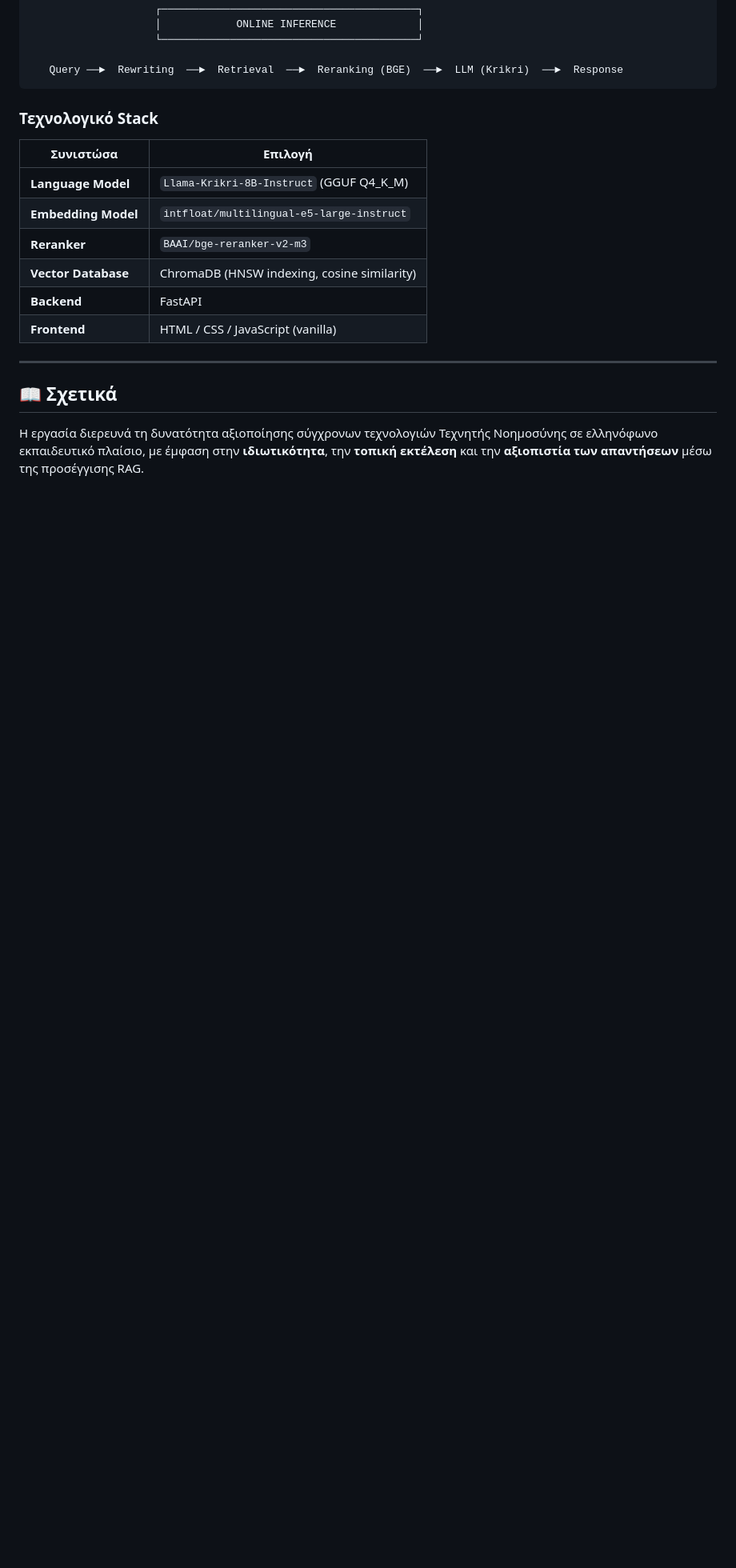
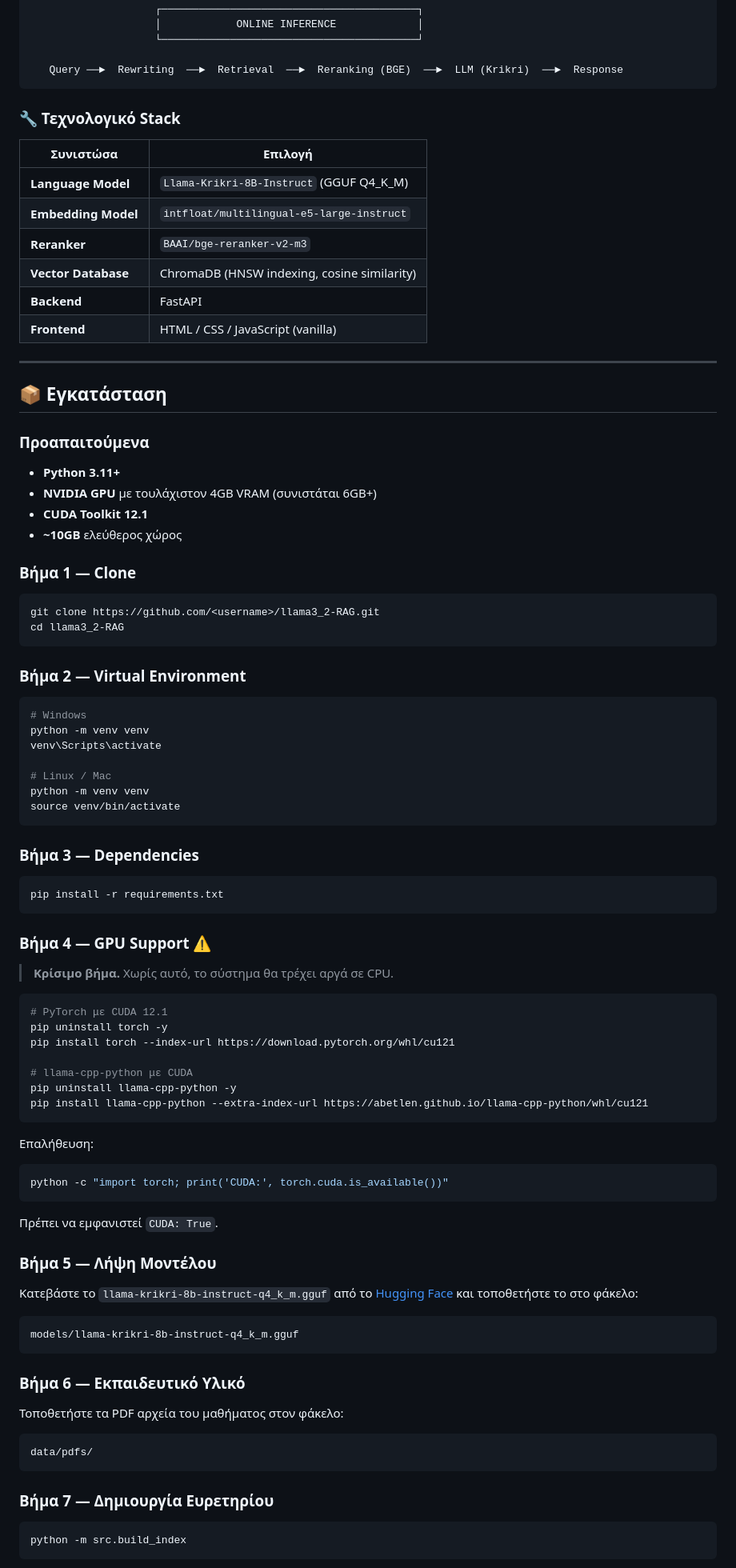
Before and after one commit to Petsasv/rag_system, a Markdown page: README.md, the part around one of its changes. Shown at 80% size. GitHub-like rendering; blank space fills up the shorter version.

Commit message:
Update: readme changes

````diff
--- a/README.md
+++ b/README.md
@@ -37,19 +37,94 @@
    Query ──►  Rewriting  ──►  Retrieval  ──►  Reranking (BGE)  ──►  LLM (Krikri)  ──►  Response
 ```
 
-###  Τεχνολογικό Stack
+### 🔧 Τεχνολογικό Stack
 
 | Συνιστώσα | Επιλογή |
 |-----------|---------|
-|  **Language Model** | `Llama-Krikri-8B-Instruct` (GGUF Q4_K_M) |
-|  **Embedding Model** | `intfloat/multilingual-e5-large-instruct` |
-|  **Reranker** | `BAAI/bge-reranker-v2-m3` |
-|  **Vector Database** | ChromaDB (HNSW indexing, cosine similarity) |
-|  **Backend** | FastAPI |
-|  **Frontend** | HTML / CSS / JavaScript (vanilla) |
+| **Language Model** | `Llama-Krikri-8B-Instruct` (GGUF Q4_K_M) |
+| **Embedding Model** | `intfloat/multilingual-e5-large-instruct` |
+| **Reranker** | `BAAI/bge-reranker-v2-m3` |
+| **Vector Database** | ChromaDB (HNSW indexing, cosine similarity) |
+| **Backend** | FastAPI |
+| **Frontend** | HTML / CSS / JavaScript (vanilla) |
 
 ---
 
-## 📖 Σχετικά
+## 📦 Εγκατάσταση
 
-Η εργασία διερευνά τη δυνατότητα αξιοποίησης σύγχρονων τεχνολογιών Τεχνητής Νοημοσύνης σε ελληνόφωνο εκπαιδευτικό πλαίσιο, με έμφαση στην **ιδιωτικότητα**, την **τοπική εκτέλεση** και την **αξιοπιστία των απαντήσεων** μέσω της προσέγγισης RAG.
+### Προαπαιτούμενα
+
+- **Python 3.11+**
+- **NVIDIA GPU** με τουλάχιστον 4GB VRAM (συνιστάται 6GB+)
+- **CUDA Toolkit 12.1**
+- **~10GB** ελεύθερος χώρος
+
+### Βήμα 1 — Clone
+
+```bash
+git clone https://github.com/<username>/llama3_2-RAG.git
+cd llama3_2-RAG
+```
+
+### Βήμα 2 — Virtual Environment
+
+```bash
+# Windows
+python -m venv venv
+venv\Scripts\activate
+
+# Linux / Mac
+python -m venv venv
+source venv/bin/activate
+```
+
+### Βήμα 3 — Dependencies
+
+```bash
+pip install -r requirements.txt
+```
+
+### Βήμα 4 — GPU Support ⚠️
+
+> **Κρίσιμο βήμα.** Χωρίς αυτό, το σύστημα θα τρέχει αργά σε CPU.
+
+```bash
+# PyTorch με CUDA 12.1
+pip uninstall torch -y
+pip install torch --index-url https://download.pytorch.org/whl/cu121
+
+# llama-cpp-python με CUDA
+pip uninstall llama-cpp-python -y
+pip install llama-cpp-python --extra-index-url https://abetlen.github.io/llama-cpp-python/whl/cu121
+```
+
+Επαλήθευση:
+
+```bash
+python -c "import torch; print('CUDA:', torch.cuda.is_available())"
+```
+
+Πρέπει να εμφανιστεί `CUDA: True`.
+
+### Βήμα 5 — Λήψη Μοντέλου
+
+Κατεβάστε το `llama-krikri-8b-instruct-q4_k_m.gguf` από το [Hugging Face](https://huggingface.co/ilsp/Llama-Krikri-8B-Instruct-GGUF) και τοποθετήστε το στο φάκελο:
+
+```
+models/llama-krikri-8b-instruct-q4_k_m.gguf
+```
+
+### Βήμα 6 — Εκπαιδευτικό Υλικό
+
+Τοποθετήστε τα PDF αρχεία του μαθήματος στον φάκελο:
+
+```
+data/pdfs/
+```
+
+### Βήμα 7 — Δημιουργία Ευρετηρίου
+
+```bash
+python -m src.build_index
+```
+
````
Also changed, not shown: other parts of README.md (+21 -10 lines).
